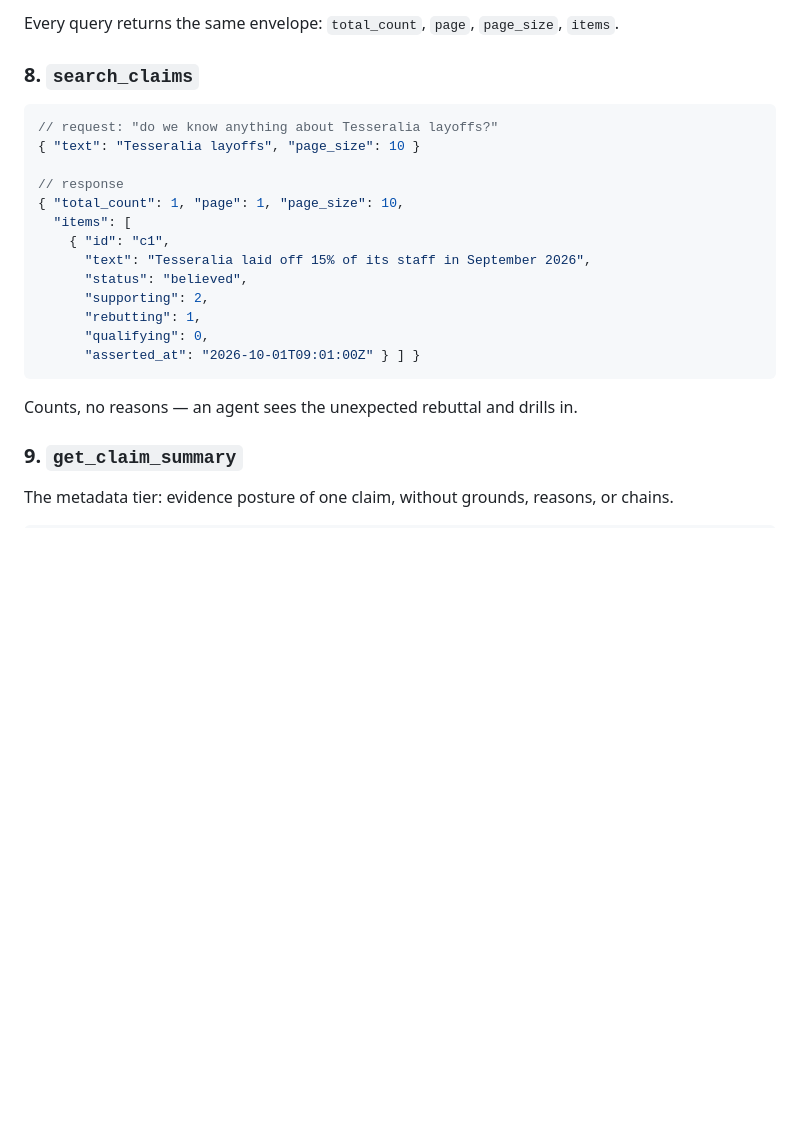
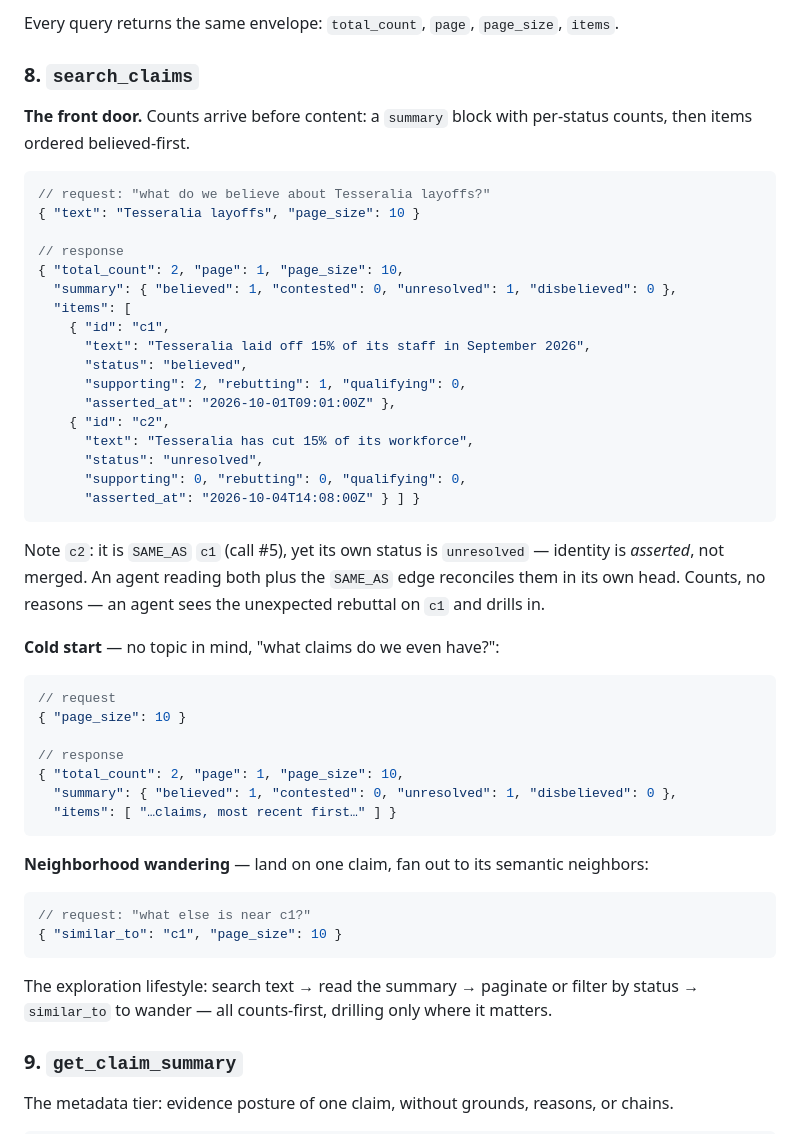
Before and after one commit to DeleganceAI/tms-ledger, a Markdown page: EXAMPLES.md, the part around the change. GitHub-like rendering; blank space fills up the shorter version.

Commit message:
search_claims as the front door: status facets, cold start, neighborhood wandering
- search_claims gains a summary block (per-status counts before content),
  believed-first ordering, and a similar_to param for exploring the
  semantic neighborhood of an existing claim. No text + no similar_to
  returns the whole world state, most recent first.
- Topics are points in embedding space, not nodes — no topic concept.
- EXAMPLES.md #8 expanded: faceted query, cold start, wandering; c2's
  SAME_AS-not-merged status shown honestly.

````diff
--- a/EXAMPLES.md
+++ b/EXAMPLES.md
@@ -128,23 +128,50 @@ Every query returns the same envelope: `total_count`, `page`, `page_size`, `item
 
 ### 8. `search_claims`
 
+**The front door.** Counts arrive before content: a `summary` block with per-status counts, then items ordered believed-first.
+
 ```json
-// request: "do we know anything about Tesseralia layoffs?"
+// request: "what do we believe about Tesseralia layoffs?"
 { "text": "Tesseralia layoffs", "page_size": 10 }
 
 // response
-{ "total_count": 1, "page": 1, "page_size": 10,
+{ "total_count": 2, "page": 1, "page_size": 10,
+  "summary": { "believed": 1, "contested": 0, "unresolved": 1, "disbelieved": 0 },
   "items": [
     { "id": "c1",
       "text": "Tesseralia laid off 15% of its staff in September 2026",
       "status": "believed",
-      "supporting": 2,
-      "rebutting": 1,
-      "qualifying": 0,
-      "asserted_at": "2026-10-01T09:01:00Z" } ] }
+      "supporting": 2, "rebutting": 1, "qualifying": 0,
+      "asserted_at": "2026-10-01T09:01:00Z" },
+    { "id": "c2",
+      "text": "Tesseralia has cut 15% of its workforce",
+      "status": "unresolved",
+      "supporting": 0, "rebutting": 0, "qualifying": 0,
+      "asserted_at": "2026-10-04T14:08:00Z" } ] }
 ```
 
-Counts, no reasons — an agent sees the unexpected rebuttal and drills in.
+Note `c2`: it is `SAME_AS` `c1` (call #5), yet its own status is `unresolved` — identity is *asserted*, not merged. An agent reading both plus the `SAME_AS` edge reconciles them in its own head. Counts, no reasons — an agent sees the unexpected rebuttal on `c1` and drills in.
+
+**Cold start** — no topic in mind, "what claims do we even have?":
+
+```json
+// request
+{ "page_size": 10 }
+
+// response
+{ "total_count": 2, "page": 1, "page_size": 10,
+  "summary": { "believed": 1, "contested": 0, "unresolved": 1, "disbelieved": 0 },
+  "items": [ "…claims, most recent first…" ] }
+```
+
+**Neighborhood wandering** — land on one claim, fan out to its semantic neighbors:
+
+```json
+// request: "what else is near c1?"
+{ "similar_to": "c1", "page_size": 10 }
+```
+
+The exploration lifestyle: search text → read the summary → paginate or filter by status → `similar_to` to wander — all counts-first, drilling only where it matters.
 
 ### 9. `get_claim_summary`
 
````
Also changed, not shown: V1.md (+2 -2 lines).
